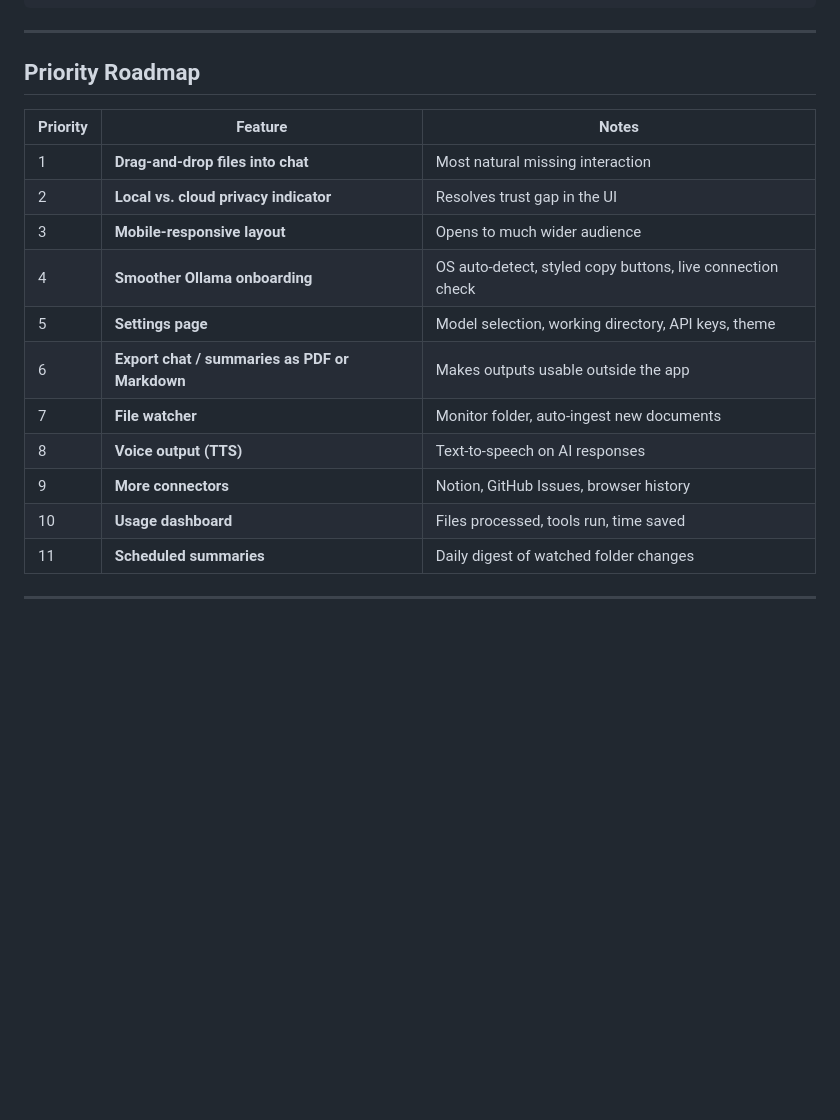
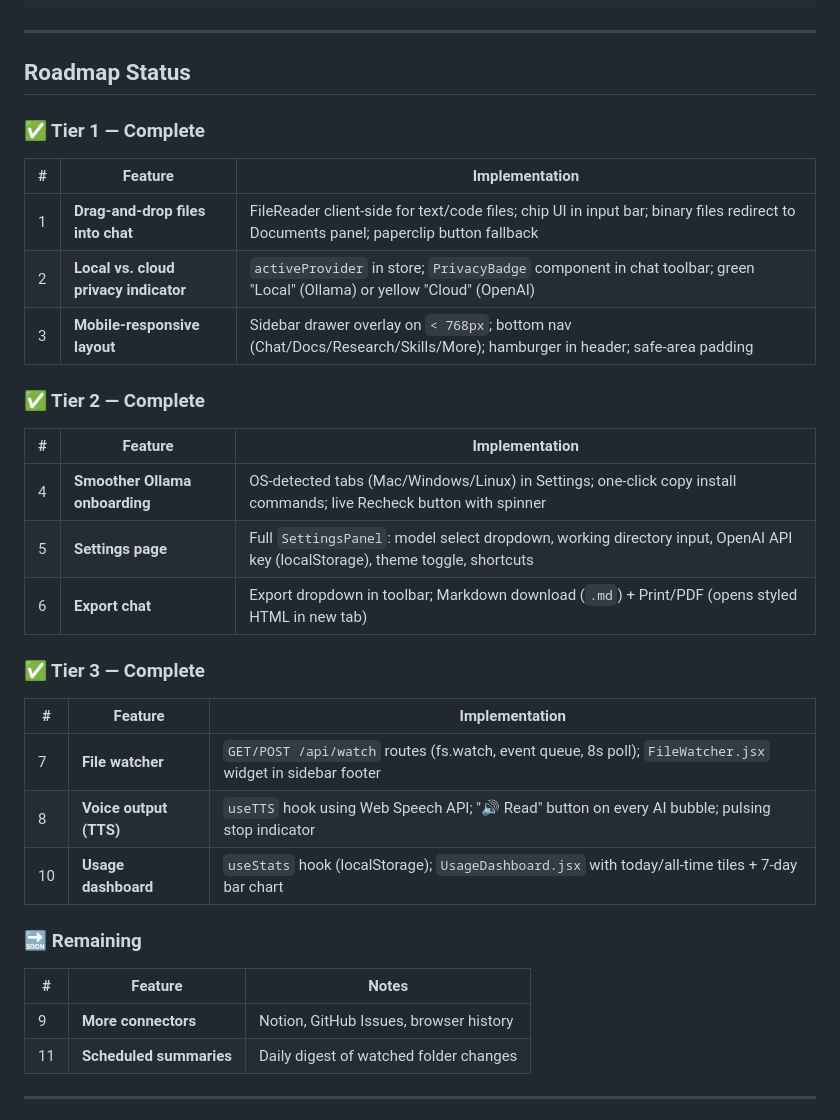
Before and after one commit to VenkataAnilKumar/VaultAI, a Markdown page: replit.md, the part around the change. Drawn GitHub-style; blank space fills up the shorter version.

Commit message:
Update project roadmap to reflect completed features
Update replit.md to detail the implementation of all 9 features across three tiers, categorizing them as complete or remaining.

Replit-Commit-Author: Agent
Replit-Commit-Session-Id: df37a25f-03e7-4a6c-838a-81023ec2f191
Replit-Commit-Checkpoint-Type: full_checkpoint
Replit-Commit-Event-Id: ff8f8ea5-b7a4-44ff-8be7-4a56076acff9
Replit-Commit-Screenshot-Url: https://storage.googleapis.com/screenshot-production-us-central1/4c120a03-7483-464a-8d84-ca2a2244465f/df37a25f-03e7-4a6c-838a-81023ec2f191/n0UzEn8
Replit-Helium-Checkpoint-Created: true

```diff
--- a/replit.md
+++ b/replit.md
@@ -297,20 +297,33 @@ cd src/landing && npm install && npm run dev
 
 ---
 
-## Priority Roadmap
+## Roadmap Status
 
-| Priority | Feature | Notes |
-|----------|---------|-------|
-| 1 | **Drag-and-drop files into chat** | Most natural missing interaction |
-| 2 | **Local vs. cloud privacy indicator** | Resolves trust gap in the UI |
-| 3 | **Mobile-responsive layout** | Opens to much wider audience |
-| 4 | **Smoother Ollama onboarding** | OS auto-detect, styled copy buttons, live connection check |
-| 5 | **Settings page** | Model selection, working directory, API keys, theme |
-| 6 | **Export chat / summaries as PDF or Markdown** | Makes outputs usable outside the app |
-| 7 | **File watcher** | Monitor folder, auto-ingest new documents |
-| 8 | **Voice output (TTS)** | Text-to-speech on AI responses |
+### ✅ Tier 1 — Complete
+| # | Feature | Implementation |
+|---|---------|---------------|
+| 1 | **Drag-and-drop files into chat** | FileReader client-side for text/code files; chip UI in input bar; binary files redirect to Documents panel; paperclip button fallback |
+| 2 | **Local vs. cloud privacy indicator** | `activeProvider` in store; `PrivacyBadge` component in chat toolbar; green "Local" (Ollama) or yellow "Cloud" (OpenAI) |
+| 3 | **Mobile-responsive layout** | Sidebar drawer overlay on `< 768px`; bottom nav (Chat/Docs/Research/Skills/More); hamburger in header; safe-area padding |
+
+### ✅ Tier 2 — Complete
+| # | Feature | Implementation |
+|---|---------|---------------|
+| 4 | **Smoother Ollama onboarding** | OS-detected tabs (Mac/Windows/Linux) in Settings; one-click copy install commands; live Recheck button with spinner |
+| 5 | **Settings page** | Full `SettingsPanel`: model select dropdown, working directory input, OpenAI API key (localStorage), theme toggle, shortcuts |
+| 6 | **Export chat** | Export dropdown in toolbar; Markdown download (`.md`) + Print/PDF (opens styled HTML in new tab) |
+
+### ✅ Tier 3 — Complete
+| # | Feature | Implementation |
+|---|---------|---------------|
+| 7 | **File watcher** | `GET/POST /api/watch` routes (fs.watch, event queue, 8s poll); `FileWatcher.jsx` widget in sidebar footer |
+| 8 | **Voice output (TTS)** | `useTTS` hook using Web Speech API; "🔊 Read" button on every AI bubble; pulsing stop indicator |
+| 10 | **Usage dashboard** | `useStats` hook (localStorage); `UsageDashboard.jsx` with today/all-time tiles + 7-day bar chart |
+
+### 🔜 Remaining
+| # | Feature | Notes |
+|---|---------|-------|
 | 9 | **More connectors** | Notion, GitHub Issues, browser history |
-| 10 | **Usage dashboard** | Files processed, tools run, time saved |
 | 11 | **Scheduled summaries** | Daily digest of watched folder changes |
 
 ---
```
